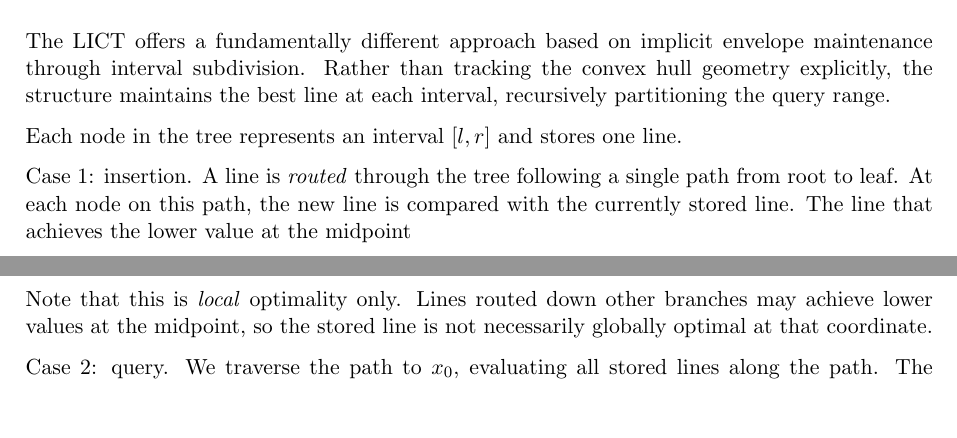
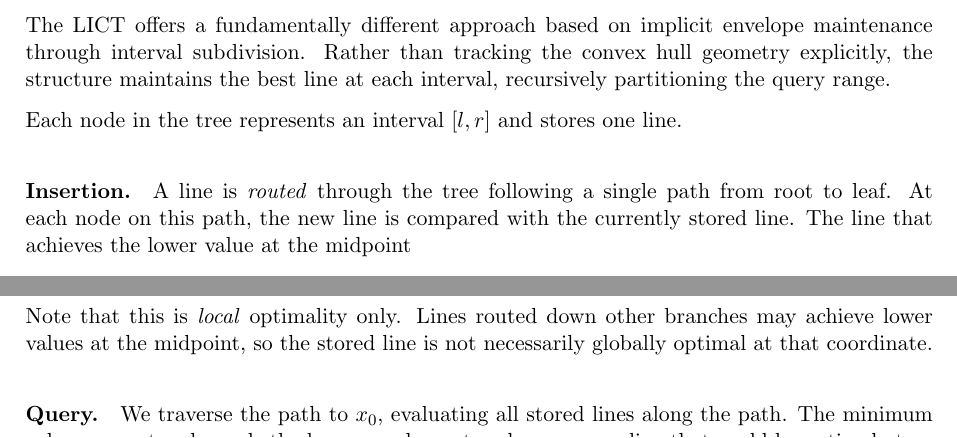
Before and after one commit to chnlich/lichao-tree, a LaTeX paper (doc/report.tex): two parts of pages 3 and 4 of 12, joined at a grey line, cut so that both start at the same text, the shorter picture padded with empty space. Compiled offline with pdfLaTeX.

Commit message:
Change Case 1/2 to \paragraph{Insertion} and \paragraph{Query}

```diff
--- a/doc/report.tex
+++ b/doc/report.tex
@@ -142,7 +142,7 @@ The LICT offers a fundamentally different approach based on implicit envelope ma
 
 Each node in the tree represents an interval $[l, r]$ and stores one line.
 
-Case 1: insertion. A line is \emph{routed} through the tree following a single path from root to leaf. At each node on this path, the new line is compared with the currently stored line. The line that achieves the lower value at the midpoint
+\paragraph{Insertion.} A line is \emph{routed} through the tree following a single path from root to leaf. At each node on this path, the new line is compared with the currently stored line. The line that achieves the lower value at the midpoint
 \[
 m = \frac{l+r}{2}
 \]
@@ -237,7 +237,7 @@ Algorithms~\ref{alg:insert} and~\ref{alg:query} present the insertion and query
 
 Note that this is \emph{local} optimality only. Lines routed down other branches may achieve lower values at the midpoint, so the stored line is not necessarily globally optimal at that coordinate.
 
-Case 2: query. We traverse the path to $x_0$, evaluating all stored lines along the path. The minimum value encountered equals the lower envelope at $x_0$ because any line that could be optimal at $x_0$ is stored on this path.
+\paragraph{Query.} We traverse the path to $x_0$, evaluating all stored lines along the path. The minimum value encountered equals the lower envelope at $x_0$ because any line that could be optimal at $x_0$ is stored on this path.
 
 \begin{algorithm}[h]
 \caption{LICT Query}
```
Also changed, not shown: doc/report.pdf.
